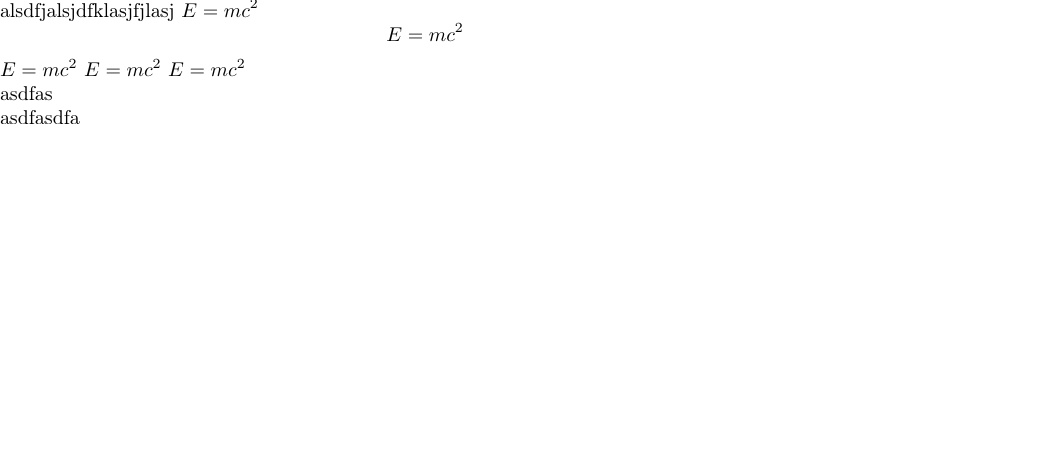
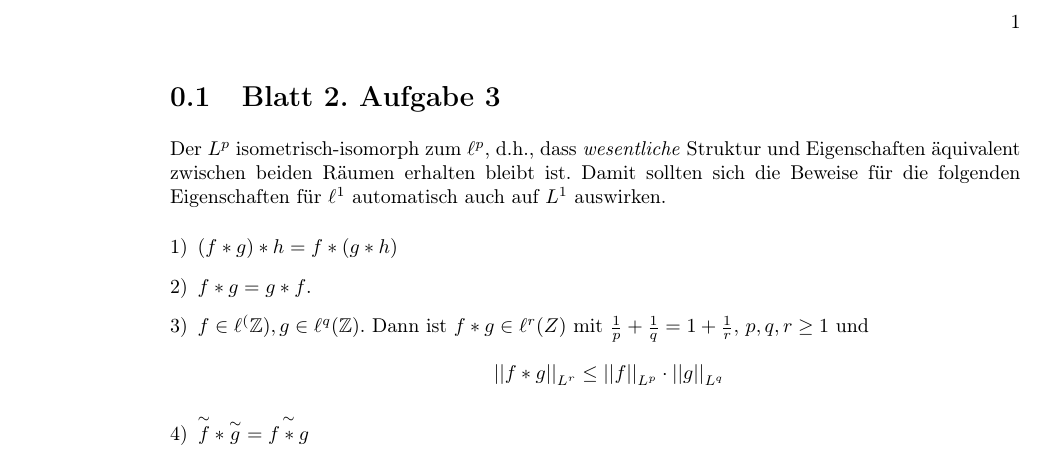
Before and after one commit to hal4stvf/MaBi, a LaTeX problem sheet (exercise/Anton_Dennis/Blatt_2/B2A3.tex): part of the page, cut at the place of the change, the shorter picture padded with empty space. Compiled offline with pdfLaTeX.

```diff
--- a/exercise/Anton_Dennis/Blatt_2/B2A3.tex
+++ b/exercise/Anton_Dennis/Blatt_2/B2A3.tex
@@ -9,9 +8,17 @@
- alsdfjalsjdfklasjfjlasj
- $\displaystyle E = m c ^2 $
- $$\displaystyle E = m c ^2 $$
- $\displaystyle E = m c ^2 $ $\displaystyle E = m c ^2 $ $\displaystyle E = m c ^2 $
- \\
- asdfas
-	\\
- asdfasdfa
+\section{Blatt 2. Aufgabe 3}
+Der $L^p$ isometrisch-isomorph zum $\ell^p$, d.h., dass
+\emph{wesentliche} Struktur und Eigenschaften äquivalent zwischen beiden
+Räumen erhalten bleibt ist. Damit sollten sich die Beweise für
+die folgenden Eigenschaften für $\ell^1$ automatisch auch auf
+$L^1$ auswirken.
+
+\begin{enumerate}[1)]
+	\item $(f \ast g) \ast h = f \ast (g \ast h)$
+	\item $f\ast g = g \ast f$.
+	\item $f \in \ell^(\Z), g \in \ell^q(\Z)$. Dann ist $f\ast g \in \ell^r (Z)$
+		mit $ \frac {1} {p} + \frac {1} {q} = 1 + \frac {1} {r}$, $p,q,r \geq 1$
+		und
+		$$ \norm{f\ast g}_{L^r} \leq \norm{f}_{L^p} \cdot  \norm{g}_{L^q}$$
+	\item $\overset{\sim}{f} \ast \overset{\sim}{g} = \overset{\sim}{f\ast g}$
+\end{enumerate}
 \end{document}
```
Also changed, not shown: Chapters/3.Histogramm_and_first_applicatsion.tex (+2 -2 lines), B2A3.pdf (added), BiVa.pdf, exercise/Anton_Dennis/Blatt_2/lena_testbild.jpg (added), exercise/Anton_Dennis/Blatt_2/output_B.jpg (added), exercise/Anton_Dennis/Blatt_2/output_C.jpg (added), exercise/Anton_Dennis/Blatt_2/schneehase.jpg (added), exercise/Anton_Dennis/Blatt_2/schneehase2.jpg (added), exercise/Anton_Dennis/Blatt_2/B2A3.tex (5 more changed lines), 4 other files.
